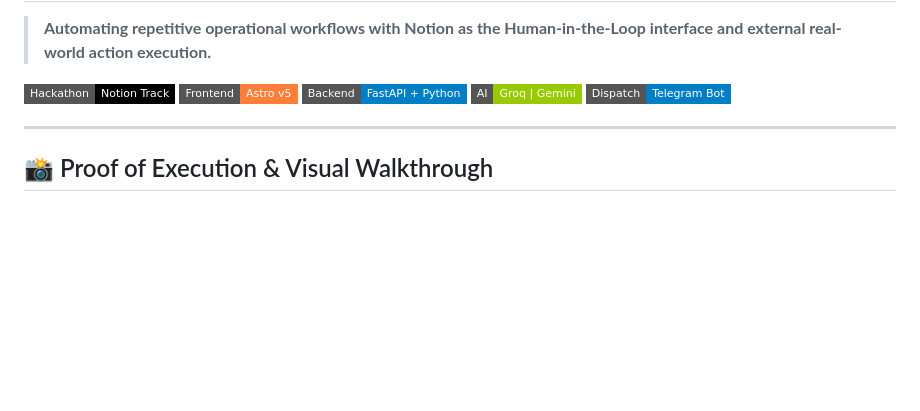
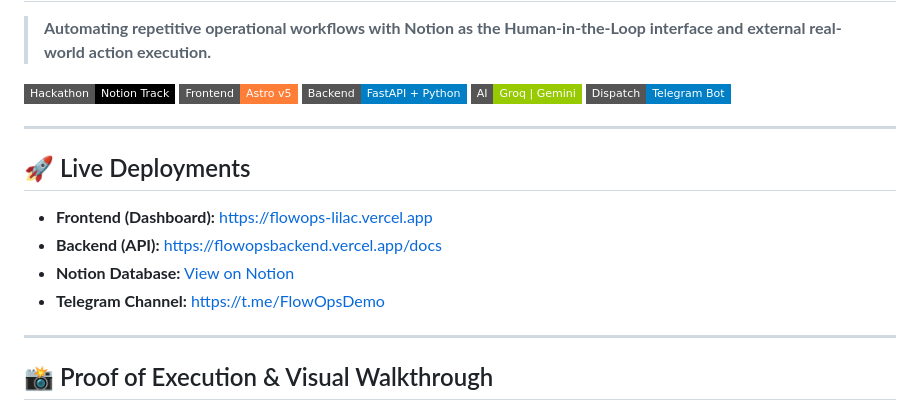
Before and after one commit to MoAb786/FlowOps, a Markdown page: README.md, the part around the change. Drawn GitHub-style; badges without logos; blank space fills up the shorter version.

Commit message:
Deployment and README Updated

```diff
--- a/README.md
+++ b/README.md
@@ -10,6 +10,13 @@
 
 ---
 
+## 🚀 Live Deployments
+- **Frontend (Dashboard):** [https://flowops-lilac.vercel.app](https://flowops-lilac.vercel.app)
+- **Backend (API):** [https://flowopsbackend.vercel.app/docs](https://flowopsbackend.vercel.app/docs)
+- **Notion Database:** [View on Notion](https://app.notion.com/p/FlowOps-3c29eee0544780909aaec91300b18eae?source=copy_link)
+- **Telegram Channel:** [https://t.me/FlowOpsDemo](https://t.me/FlowOpsDemo)
+
+---
 ## 📸 Proof of Execution & Visual Walkthrough
 
 > *Screenshots demonstrating the complete end-to-end flow: from natural language request submission to Notion Human-in-the-Loop decision-making, autonomous polling, backend execution, live inventory updates, and instant Telegram dispatch.*
```
